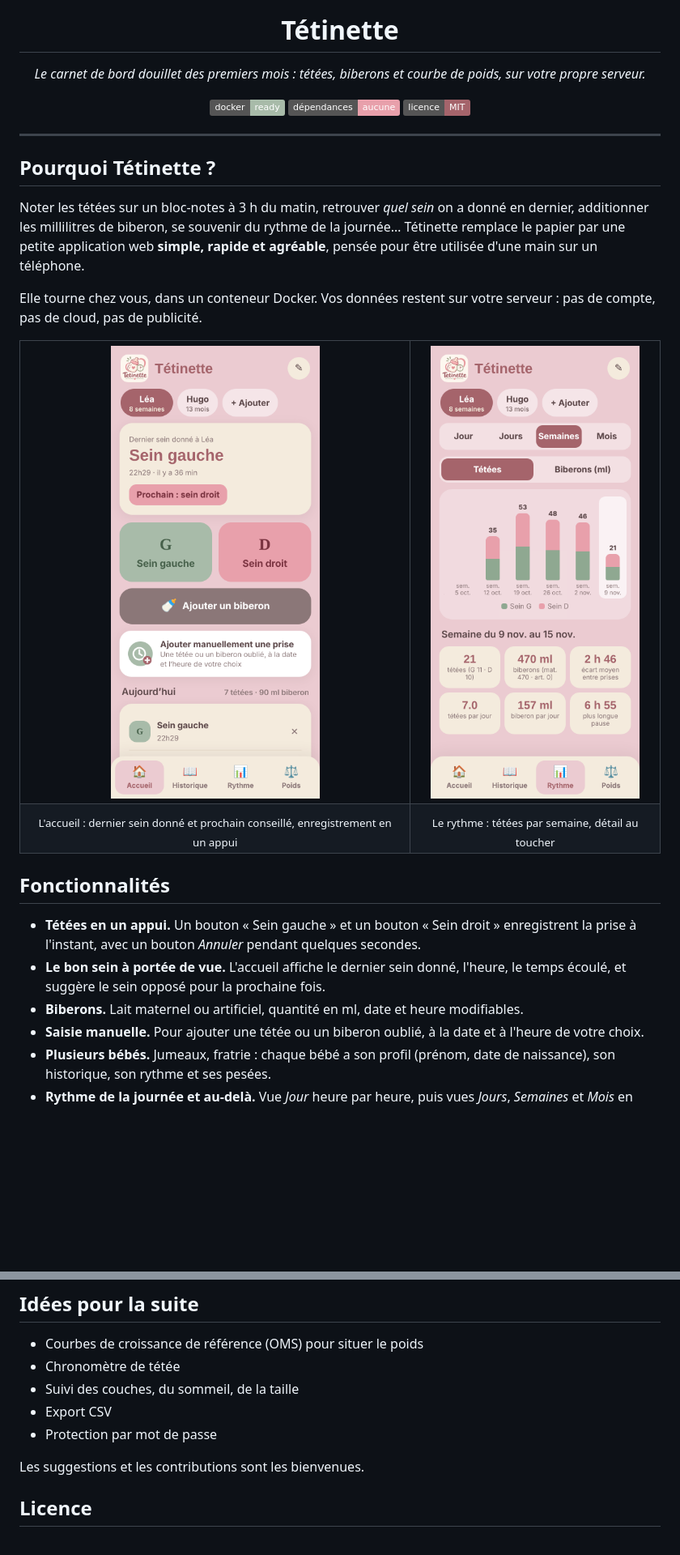
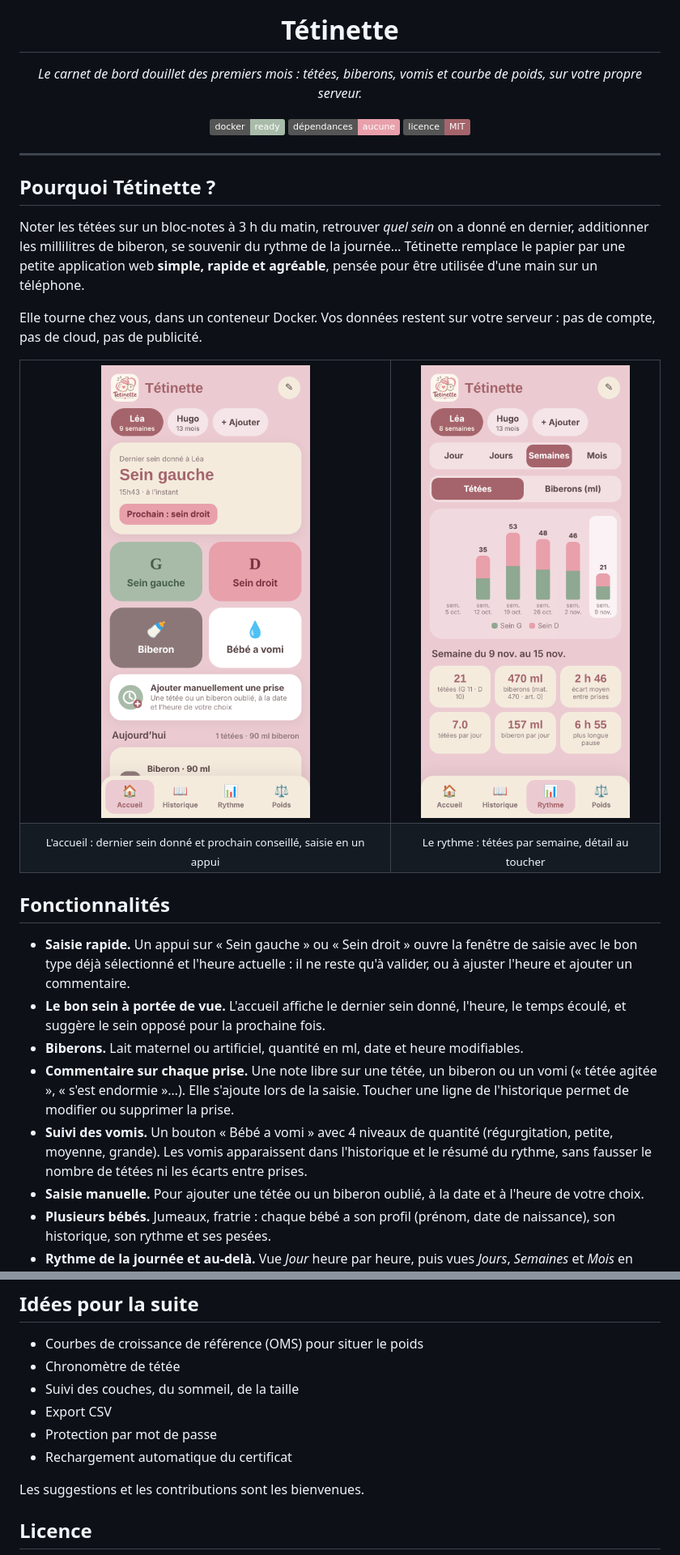
Before and after one commit to florent6901/tetinette, a Markdown page: README.md, 2 parts joined by grey strips. Shown at 81% size. Rendered like a GitHub page; pictures changed too: docs/screenshots/accueil.png; badges without logos; blank space fills up the shorter version.

```diff
--- a/README.md
+++ b/README.md
@@ -5,7 +5,7 @@
 <h1 align="center">Tétinette</h1>
 
 <p align="center">
-  <em>Le carnet de bord douillet des premiers mois : tétées, biberons et courbe de poids, sur votre propre serveur.</em>
+  <em>Le carnet de bord douillet des premiers mois : tétées, biberons, vomis et courbe de poids, sur votre propre serveur.</em>
 </p>
 
 <p align="center">
@@ -28,16 +28,18 @@ Elle tourne chez vous, dans un conteneur Docker. Vos données restent sur votre
     <td align="center"><img src="docs/screenshots/rythme.png" alt="Écran Rythme" width="300"></td>
   </tr>
   <tr>
-    <td align="center"><sub>L'accueil : dernier sein donné et prochain conseillé, enregistrement en un appui</sub></td>
+    <td align="center"><sub>L'accueil : dernier sein donné et prochain conseillé, saisie en un appui</sub></td>
     <td align="center"><sub>Le rythme : tétées par semaine, détail au toucher</sub></td>
   </tr>
 </table>
 
 ## Fonctionnalités
 
-- **Tétées en un appui.** Un bouton « Sein gauche » et un bouton « Sein droit » enregistrent la prise à l'instant, avec un bouton *Annuler* pendant quelques secondes.
+- **Saisie rapide.** Un appui sur « Sein gauche » ou « Sein droit » ouvre la fenêtre de saisie avec le bon type déjà sélectionné et l'heure actuelle : il ne reste qu'à valider, ou à ajuster l'heure et ajouter un commentaire.
 - **Le bon sein à portée de vue.** L'accueil affiche le dernier sein donné, l'heure, le temps écoulé, et suggère le sein opposé pour la prochaine fois.
 - **Biberons.** Lait maternel ou artificiel, quantité en ml, date et heure modifiables.
+- **Commentaire sur chaque prise.** Une note libre sur une tétée, un biberon ou un vomi (« tétée agitée », « s'est endormie »…). Elle s'ajoute lors de la saisie. Toucher une ligne de l'historique permet de modifier ou supprimer la prise.
+- **Suivi des vomis.** Un bouton « Bébé a vomi » avec 4 niveaux de quantité (régurgitation, petite, moyenne, grande). Les vomis apparaissent dans l'historique et le résumé du rythme, sans fausser le nombre de tétées ni les écarts entre prises.
 - **Saisie manuelle.** Pour ajouter une tétée ou un biberon oublié, à la date et à l'heure de votre choix.
 - **Plusieurs bébés.** Jumeaux, fratrie : chaque bébé a son profil (prénom, date de naissance), son historique, son rythme et ses pesées.
 - **Rythme de la journée et au-delà.** Vue *Jour* heure par heure, puis vues *Jours*, *Semaines* et *Mois* en diagrammes en bâtons que l'on fait défiler. Un appui sur une barre affiche le détail : nombre de tétées, répartition gauche/droite, millilitres, écart moyen entre deux prises, plus longue pause.
@@ -130,6 +152,7 @@ tetinette/
 - Suivi des couches, du sommeil, de la taille
 - Export CSV
 - Protection par mot de passe
+- Rechargement automatique du certificat
 
 Les suggestions et les contributions sont les bienvenues.
 
```
Also changed, not shown: other parts of README.md (+25 -5 lines), docs/screenshots/poids.png, 4 other files.
